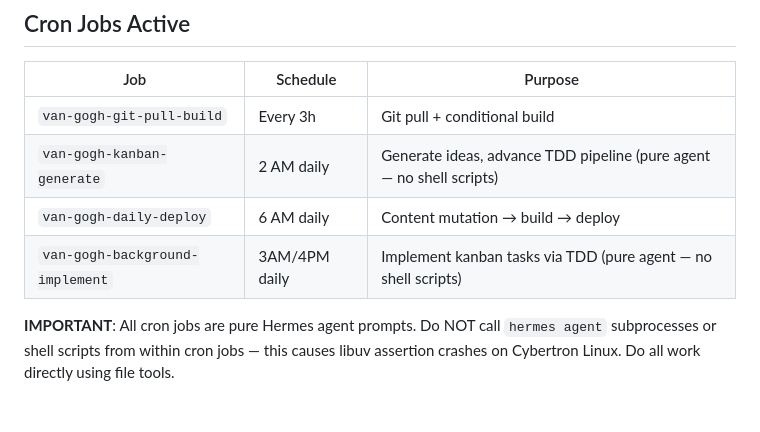
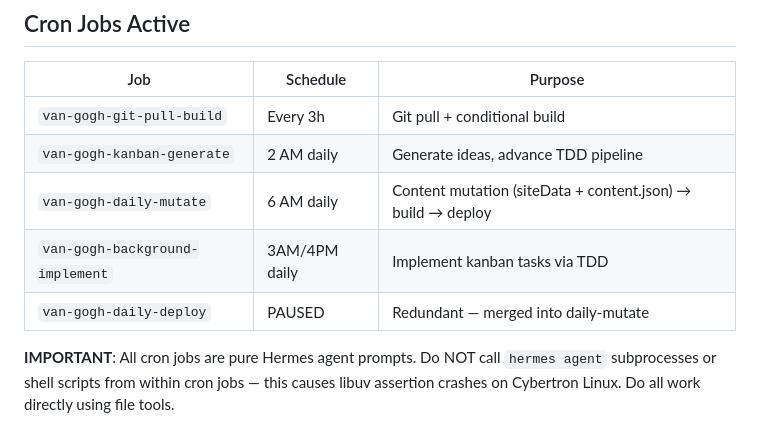
Before and after one commit to sahilsinghrana/atrija, a Markdown page: AGENTS.md, the part around the change. Drawn GitHub-style.

Commit message:
chore: update cron jobs and AGENTS.md — fix libuv crash, consolidate daily deploy, update content.json handling

```diff
--- a/AGENTS.md
+++ b/AGENTS.md
@@ -105,9 +105,10 @@ scripts/
 | Job | Schedule | Purpose |
 |-----|----------|---------|
 | `van-gogh-git-pull-build` | Every 3h | Git pull + conditional build |
-| `van-gogh-kanban-generate` | 2 AM daily | Generate ideas, advance TDD pipeline (pure agent — no shell scripts) |
-| `van-gogh-daily-deploy` | 6 AM daily | Content mutation → build → deploy |
-| `van-gogh-background-implement` | 3AM/4PM daily | Implement kanban tasks via TDD (pure agent — no shell scripts) |
+| `van-gogh-kanban-generate` | 2 AM daily | Generate ideas, advance TDD pipeline |
+| `van-gogh-daily-mutate` | 6 AM daily | Content mutation (siteData + content.json) → build → deploy |
+| `van-gogh-background-implement` | 3AM/4PM daily | Implement kanban tasks via TDD |
+| `van-gogh-daily-deploy` | PAUSED | Redundant — merged into daily-mutate |
 
 **IMPORTANT**: All cron jobs are pure Hermes agent prompts. Do NOT call `hermes agent` subprocesses or shell scripts from within cron jobs — this causes libuv assertion crashes on Cybertron Linux. Do all work directly using file tools.
 
```
